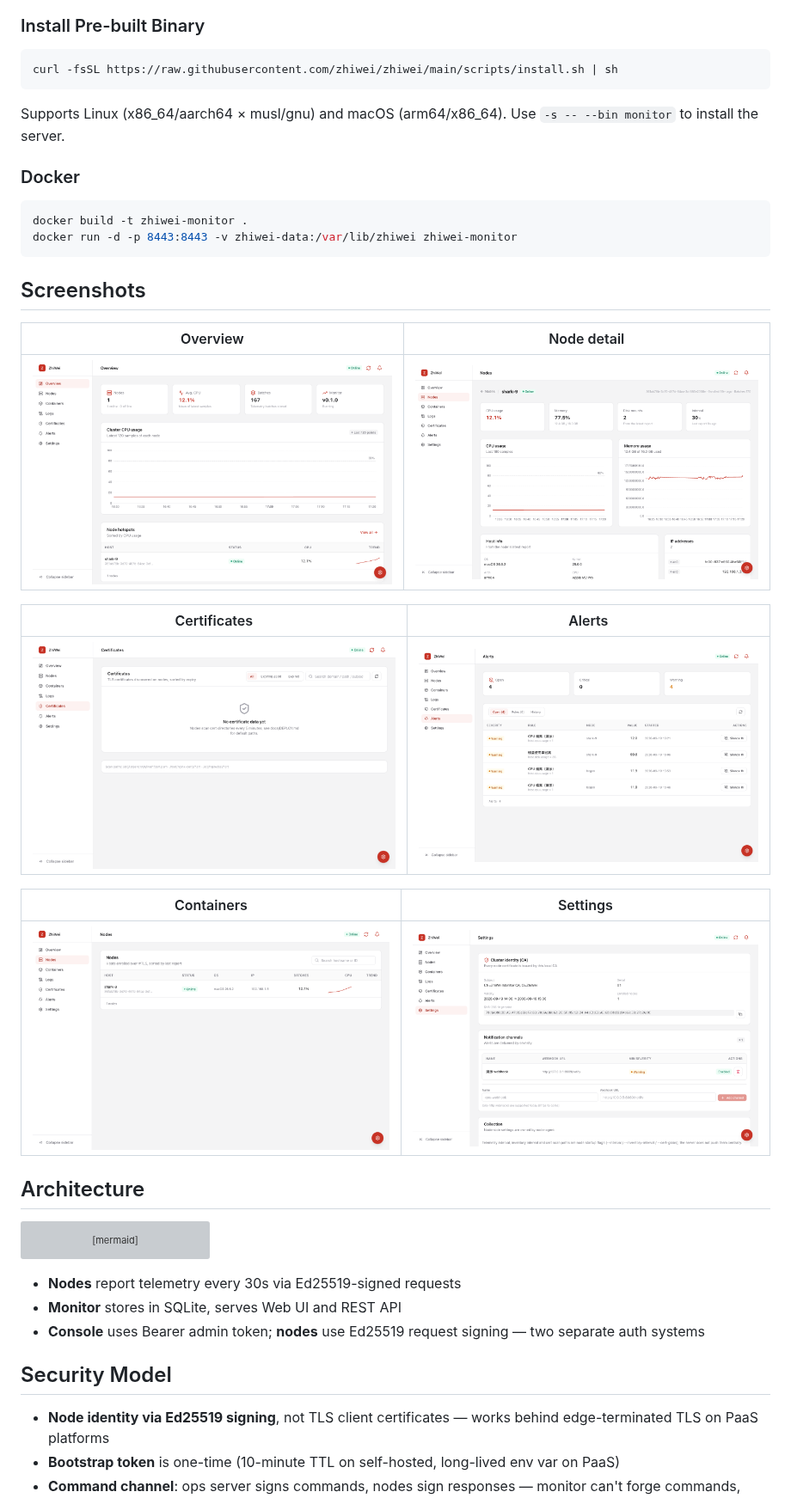
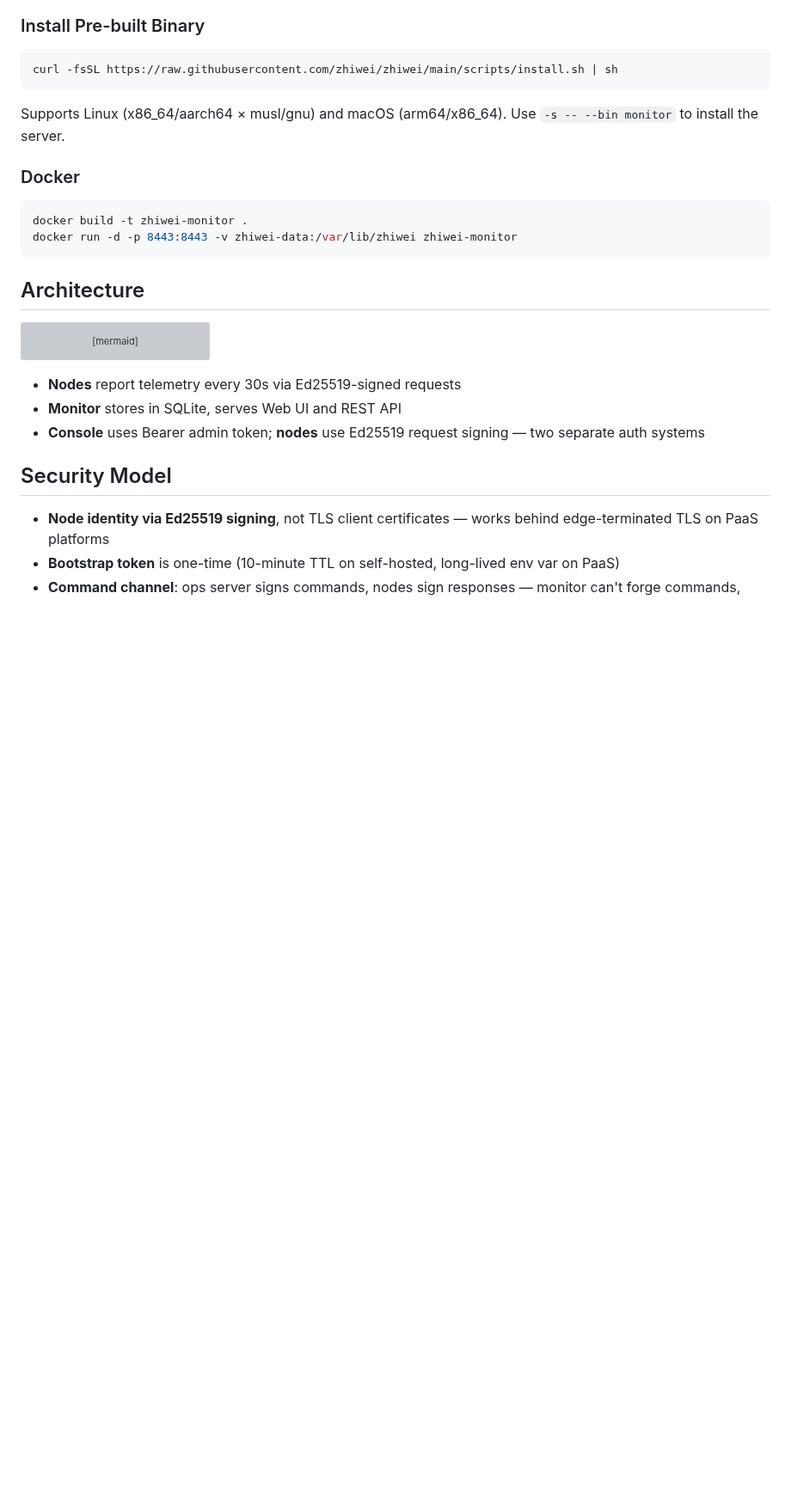
Before and after one commit to hancic128/zhiwei, a Markdown page: README.md, the part around one of its changes. Shown at 86% size. GitHub-like rendering; blank space fills up the shorter version; grey boxes are pictures that could not be loaded.

````diff
--- a/README.md
+++ b/README.md
@@ -67,20 +69,6 @@ docker build -t zhiwei-monitor .
 docker run -d -p 8443:8443 -v zhiwei-data:/var/lib/zhiwei zhiwei-monitor
 ```
 
-## Screenshots
-
-| Overview | Node detail |
-| --- | --- |
-| ![Overview](./docs/img/overview.png) | ![Node detail](./docs/img/node-detail.png) |
-
-| Certificates | Alerts |
-| --- | --- |
-| ![Certificates](./docs/img/certificates.png) | ![Alerts](./docs/img/alerts.png) |
-
-| Containers | Settings |
-| --- | --- |
-| ![Containers](./docs/img/containers.png) | ![Settings](./docs/img/settings.png) |
-
 ## Architecture
 
 ```mermaid
````
Also changed, not shown: other parts of README.md (+2 -2 lines), docs/img/todo.png (added).
